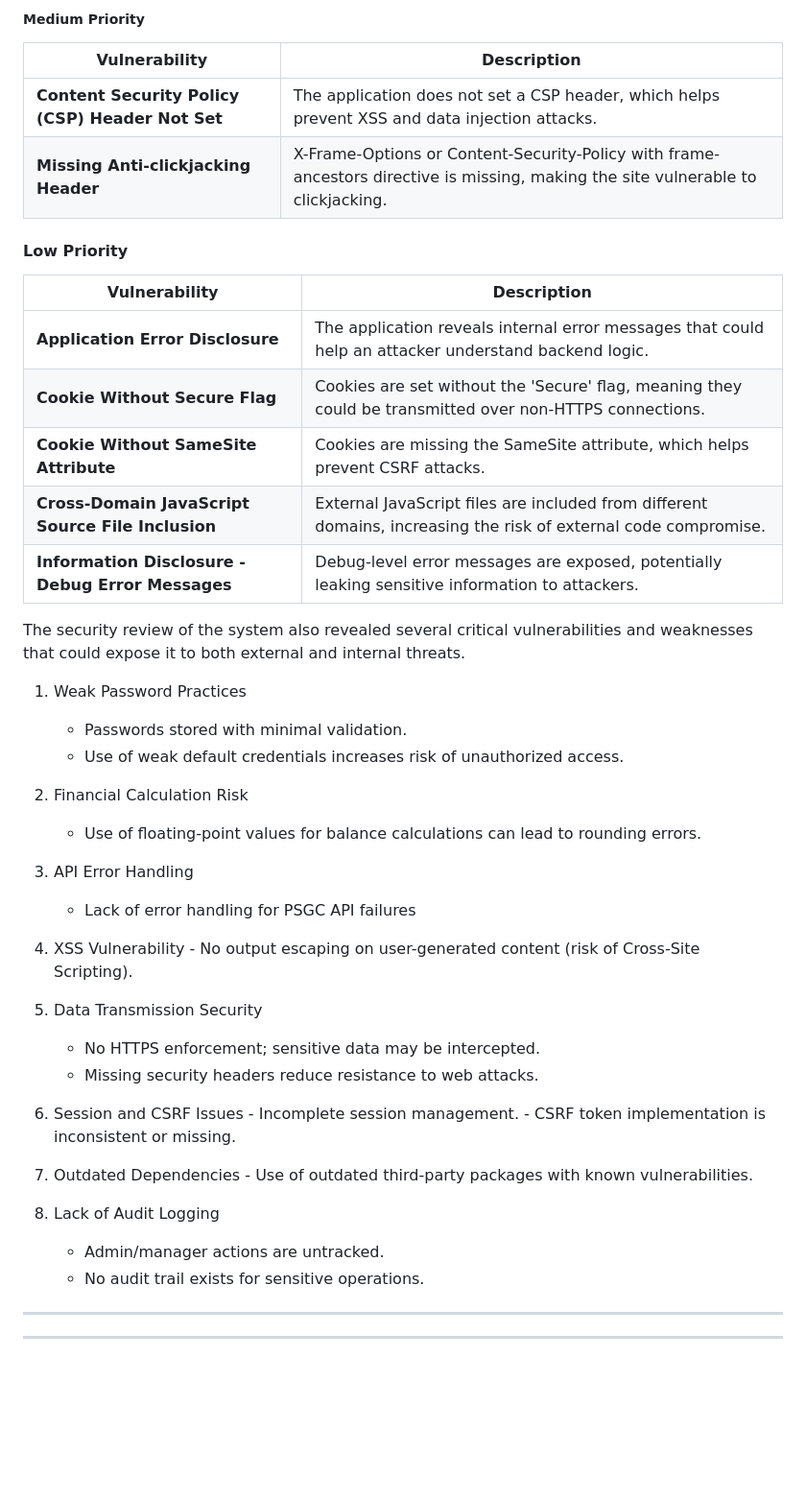
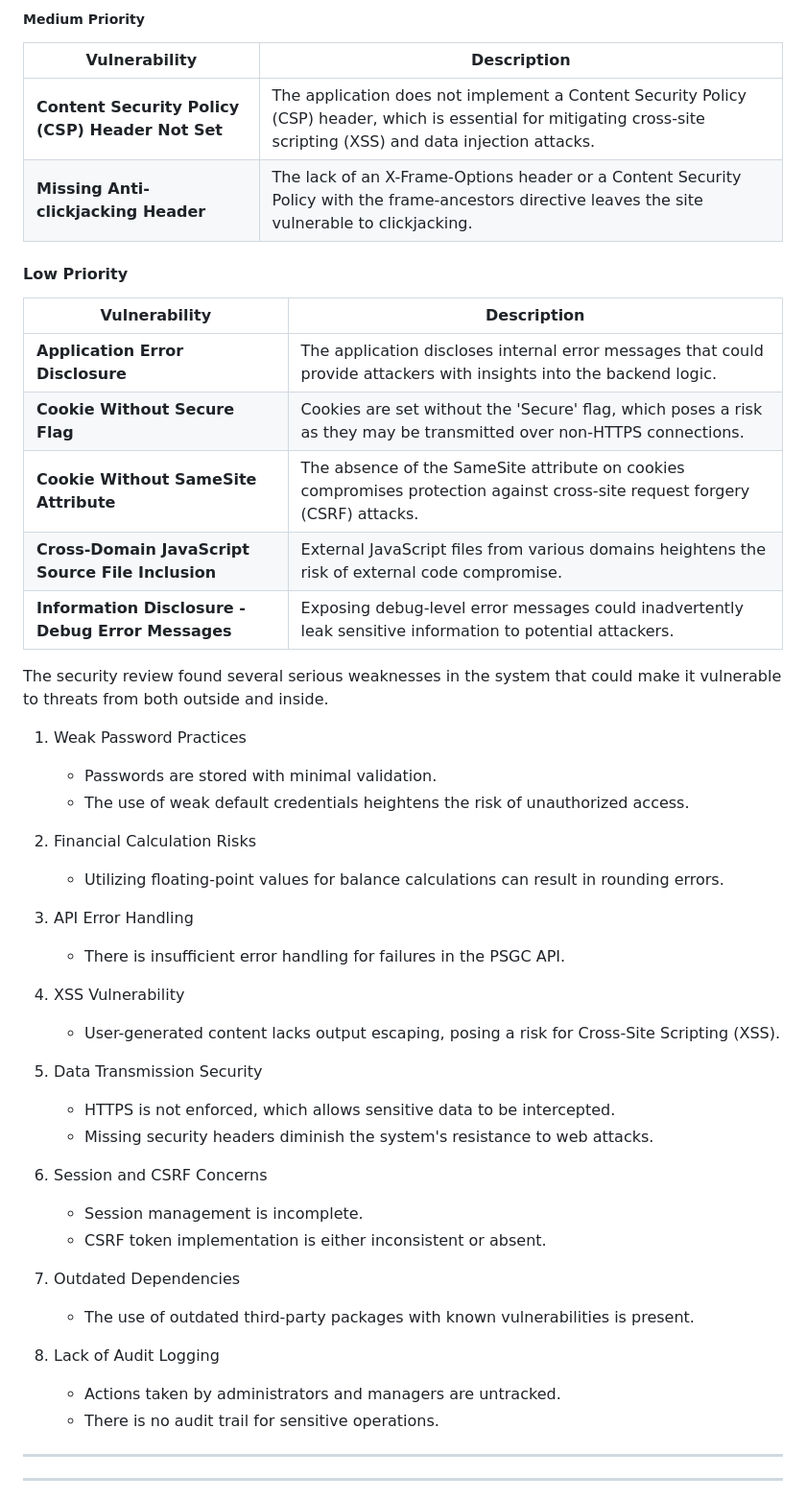
Before and after one commit to LKbryan777/simple-banking-app-v2, a Markdown page: README.md, the part around the change. Shown at 96% size. GitHub-like rendering; blank space fills up the shorter version.

Commit message:
Update README.md
ZAP Security QA Report change some of the description

```diff
--- a/README.md
+++ b/README.md
@@ -61,49 +61,49 @@ Database-backed with MySQL using SQLAlchemy.
 
 | Vulnerability                          | Description                                                                 |
 |----------------------------------------|-----------------------------------------------------------------------------|
-| **Content Security Policy (CSP) Header Not Set** | The application does not set a CSP header, which helps prevent XSS and data injection attacks. |
-| **Missing Anti-clickjacking Header**   | X-Frame-Options or Content-Security-Policy with frame-ancestors directive is missing, making the site vulnerable to clickjacking. |
+| **Content Security Policy (CSP) Header Not Set** | The application does not implement a Content Security Policy (CSP) header, which is essential for mitigating cross-site scripting (XSS) and data injection attacks. |
+| **Missing Anti-clickjacking Header**   |The lack of an X-Frame-Options header or a Content Security Policy with the frame-ancestors directive leaves the site vulnerable to clickjacking.|
 
 #### **Low Priority**
 
 | Vulnerability                          | Description                                                                 |
 |----------------------------------------|-----------------------------------------------------------------------------|
-| **Application Error Disclosure**       | The application reveals internal error messages that could help an attacker understand backend logic. |
-| **Cookie Without Secure Flag**         | Cookies are set without the 'Secure' flag, meaning they could be transmitted over non-HTTPS connections. |
-| **Cookie Without SameSite Attribute**  | Cookies are missing the SameSite attribute, which helps prevent CSRF attacks. |
-| **Cross-Domain JavaScript Source File Inclusion** | External JavaScript files are included from different domains, increasing the risk of external code compromise. |
-| **Information Disclosure - Debug Error Messages** | Debug-level error messages are exposed, potentially leaking sensitive information to attackers. |
+| **Application Error Disclosure**       | The application discloses internal error messages that could provide attackers with insights into the backend logic. |
+| **Cookie Without Secure Flag**         | Cookies are set without the 'Secure' flag, which poses a risk as they may be transmitted over non-HTTPS connections.  |
+| **Cookie Without SameSite Attribute**  |  The absence of the SameSite attribute on cookies compromises protection against cross-site request forgery (CSRF) attacks. |
+| **Cross-Domain JavaScript Source File Inclusion** | External JavaScript files from various domains heightens the risk of external code compromise. |
+| **Information Disclosure - Debug Error Messages** | Exposing debug-level error messages could inadvertently leak sensitive information to potential attackers. |
 
 
-The security review of the system also revealed several critical vulnerabilities and weaknesses that could expose it to both external and internal threats.
+The security review found several serious weaknesses in the system that could make it vulnerable to threats from both outside and inside.
 
 1. Weak Password Practices
-    - Passwords stored with minimal validation.
-    - Use of weak default credentials increases risk of unauthorized access.
+   - Passwords are stored with minimal validation.
+   - The use of weak default credentials heightens the risk of unauthorized access.
 
-2. Financial Calculation Risk
-    - Use of floating-point values for balance calculations can lead to rounding errors.
+2. Financial Calculation Risks
+   - Utilizing floating-point values for balance calculations can result in rounding errors.
 
-3.  API Error Handling
-    - Lack of error handling for PSGC API failures
+3. API Error Handling
+   - There is insufficient error handling for failures in the PSGC API.
 
-4.   XSS Vulnerability
-    - No output escaping on user-generated content (risk of Cross-Site Scripting).
+4. XSS Vulnerability
+   - User-generated content lacks output escaping, posing a risk for Cross-Site Scripting (XSS).
 
-5.  Data Transmission Security
-    - No HTTPS enforcement; sensitive data may be intercepted.
-    - Missing security headers reduce resistance to web attacks.
+5. Data Transmission Security
+   - HTTPS is not enforced, which allows sensitive data to be intercepted.
+   - Missing security headers diminish the system's resistance to web attacks.
 
-6.   Session and CSRF Issues
-    - Incomplete session management.
-    - CSRF token implementation is inconsistent or missing.
+6. Session and CSRF Concerns
+   - Session management is incomplete.
+   - CSRF token implementation is either inconsistent or absent.
 
-7.   Outdated Dependencies
-    - Use of outdated third-party packages with known vulnerabilities.
+7. Outdated Dependencies
+   - The use of outdated third-party packages with known vulnerabilities is present.
 
 8. Lack of Audit Logging
-    - Admin/manager actions are untracked.
-    - No audit trail exists for sensitive operations.
+   - Actions taken by administrators and managers are untracked.
+   - There is no audit trail for sensitive operations.
 
 ---
 ---
```
